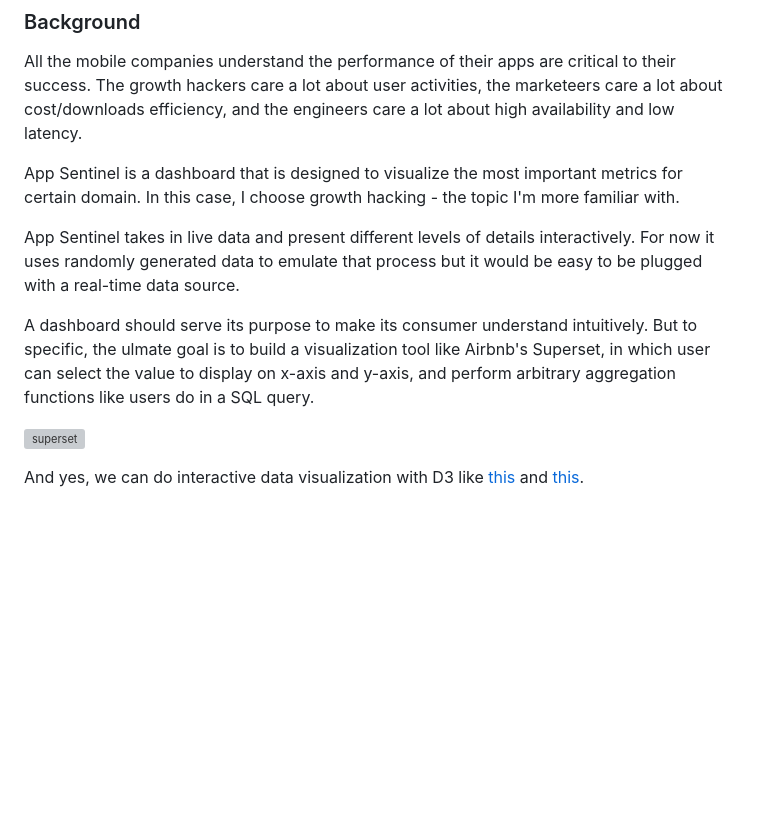
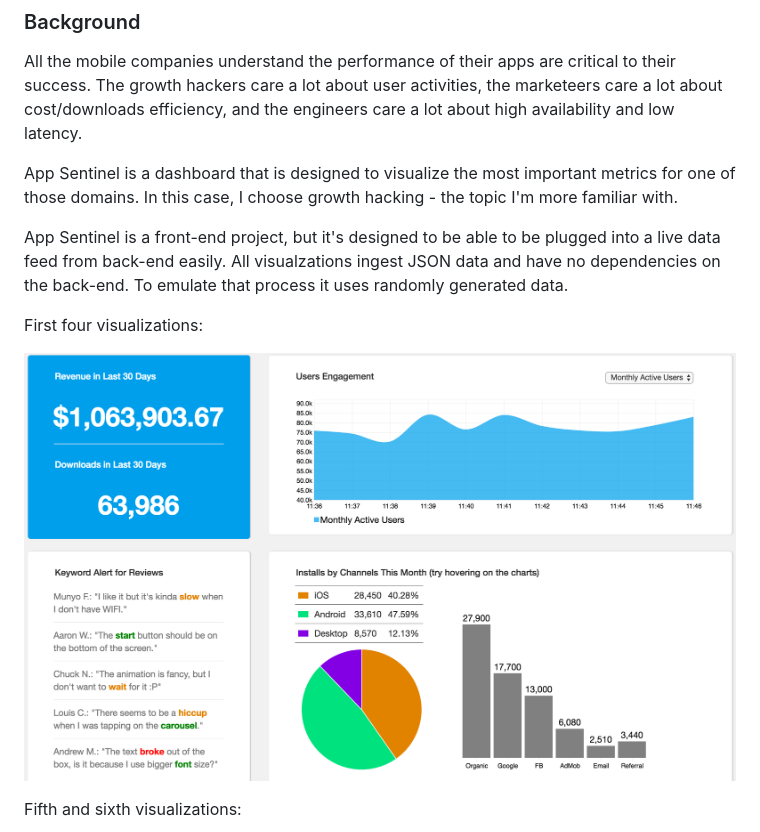
Before and after one commit to kevinshenyang07/AppSentinel, a Markdown page: README.md, the part around the change printed below. GitHub-like rendering; pictures changed too: docs/desktop1.png (added); blank space fills up the shorter version; grey boxes are pictures that could not be loaded.

```diff
--- a/README.md
+++ b/README.md
@@ -6,13 +6,13 @@
 
 All the mobile companies understand the performance of their apps are critical to their success. The growth hackers care a lot about user activities, the marketeers care a lot about cost/downloads efficiency, and the engineers care a lot about high availability and low latency.
 
-App Sentinel is a dashboard that is designed to visualize the most important metrics for certain domain. In this case, I choose growth hacking - the topic I'm more familiar with.
+App Sentinel is a dashboard that is designed to visualize the most important metrics for one of those domains. In this case, I choose growth hacking - the topic I'm more familiar with.
 
-App Sentinel takes in live data and present different levels of details interactively. For now it uses randomly generated data to emulate that process but it would be easy to be plugged with a real-time data source.
+App Sentinel is a front-end project, but it's designed to be able to be plugged into a live data feed from back-end easily. All visualzations ingest JSON data and have no dependencies on the back-end. To emulate that process it uses randomly generated data.
 
-A dashboard should serve its purpose to make its consumer understand intuitively. But to specific, the ulmate goal is to build a visualization tool like Airbnb's Superset, in which user can select the value to display on x-axis and y-axis, and perform arbitrary aggregation functions like users do in a SQL query.
+First four visualizations:
 
-![superset](images/superset.gif)
+![desktop1](docs/desktop1.png)
 
-And yes, we can do interactive data visualization with D3 like [this](http://bl.ocks.org/anupsavvy/9513382) and [this](http://bl.ocks.org/diethardsteiner/3287802).
+Fifth and sixth visualizations:
 
```
Also changed, not shown: other parts of README.md (+14 -9 lines), docs/desktop2.png (added), docs/mobile.png (added).
